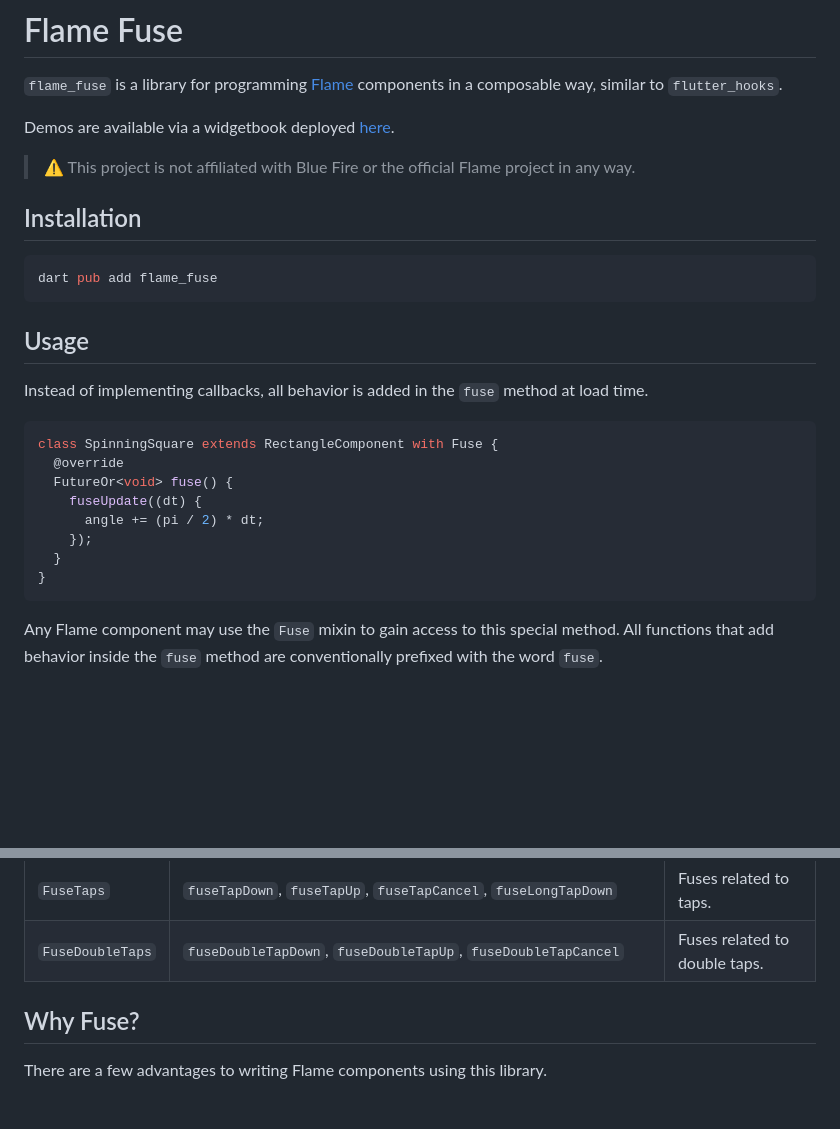
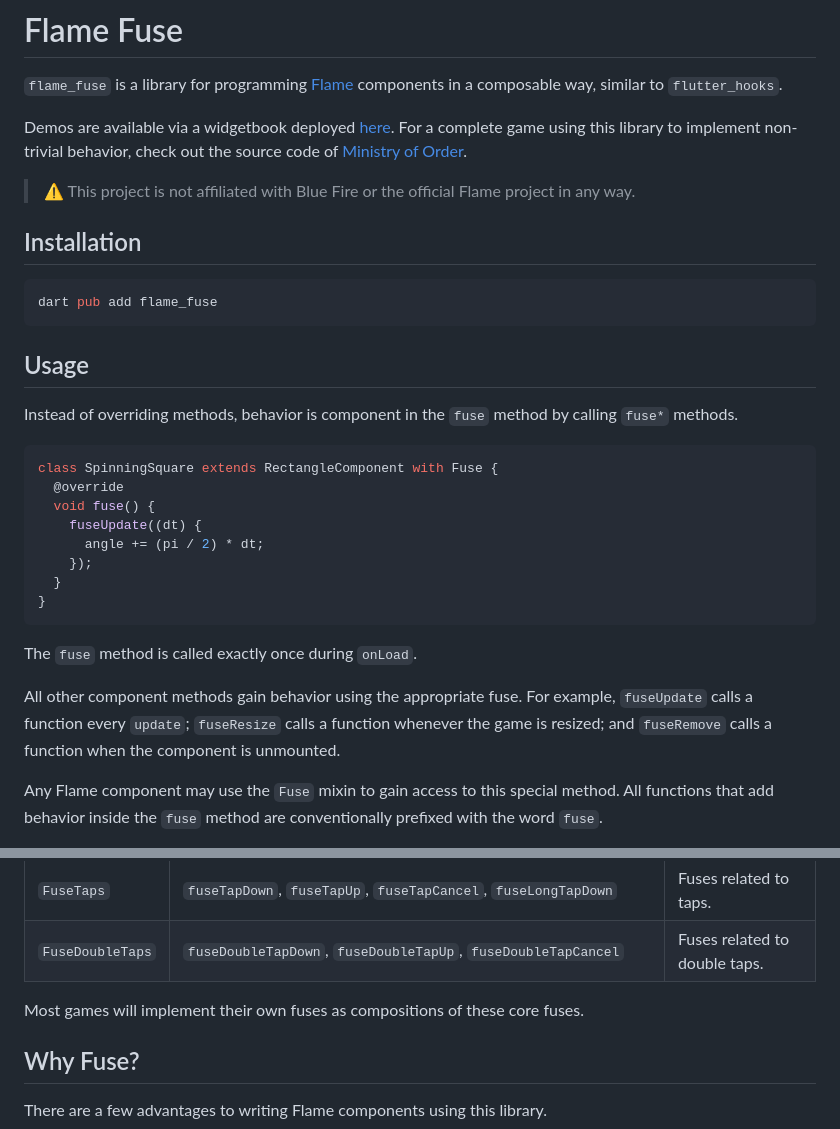
Before and after one commit to misha/flame_fuse, a Markdown page: README.md, 2 parts joined by grey strips. GitHub-like rendering; blank space fills up the shorter version.

Commit message:
docs: Update README with more explanations and a link to Ministry of Order.

````diff
--- a/README.md
+++ b/README.md
@@ -2,7 +2,7 @@
 
 `flame_fuse` is a library for programming [Flame](https://github.com/flame-engine/flame) components in a composable way, similar to `flutter_hooks`.
 
-Demos are available via a widgetbook deployed [here](https://misha.jp/flame_fuse).
+Demos are available via a widgetbook deployed [here](https://misha.jp/flame_fuse). For a complete game using this library to implement non-trivial behavior, check out the source code of [Ministry of Order](https://github.com/misha/moo).
 
 > :warning: This project is not affiliated with Blue Fire or the official Flame project in any way.
 
@@ -14,18 +14,22 @@ dart pub add flame_fuse
 
 ## Usage
 
-Instead of implementing callbacks, all behavior is added in the `fuse` method at load time.
+Instead of overriding methods, behavior is component in the `fuse` method by calling `fuse*` methods.
 
 ```dart
 class SpinningSquare extends RectangleComponent with Fuse {
   @override
-  FutureOr<void> fuse() {
+  void fuse() {
     fuseUpdate((dt) {
       angle += (pi / 2) * dt;
     });
   }
 }
 ```
+
+The `fuse` method is called exactly once during `onLoad`.
+
+All other component methods gain behavior using the appropriate fuse. For example, `fuseUpdate` calls a function every `update`; `fuseResize` calls a function whenever the game is resized; and `fuseRemove` calls a function when the component is unmounted.
 
 Any Flame component may use the `Fuse` mixin to gain access to this special method. All functions that add behavior inside the `fuse` method are conventionally prefixed with the word `fuse`.
 
@@ -43,6 +47,8 @@ Additional `fuse*` functions become available if you also apply feature-specific
 | `FusePointers`   | `fusePointerMove`, `fusePointerMoveStop`                                                                                             | Fuses related to pointers.    |
 | `FuseTaps`       | `fuseTapDown`, `fuseTapUp`, `fuseTapCancel`, `fuseLongTapDown`                                                                       | Fuses related to taps.        |
 | `FuseDoubleTaps` | `fuseDoubleTapDown`, `fuseDoubleTapUp`, `fuseDoubleTapCancel`                                                                        | Fuses related to double taps. |
+
+Most games will implement their own fuses as compositions of these core fuses.
 
 ## Why Fuse?
 
````
